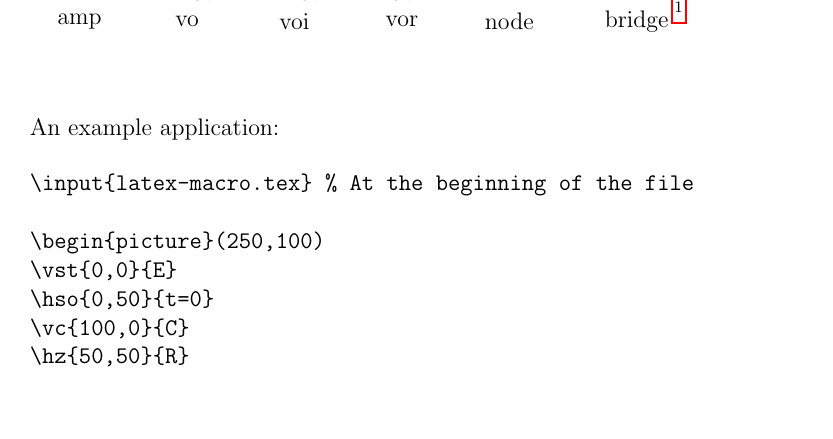
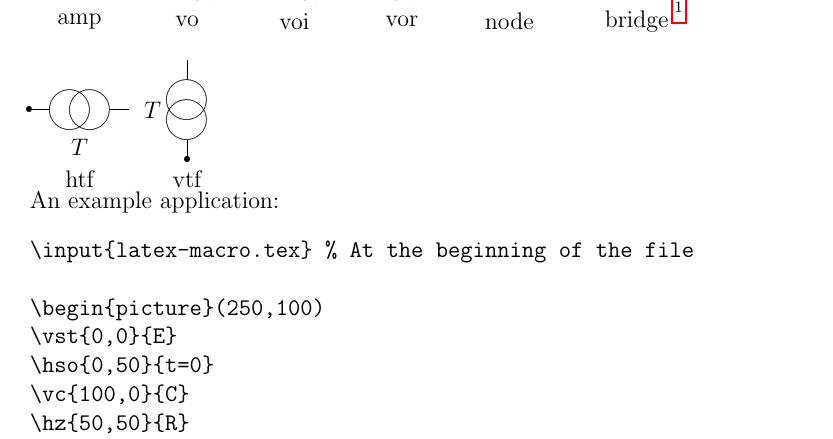
Before and after one commit to emazaheri/latex-circuit-diagram, a LaTeX document (list_of_macros.tex): part of page 4 of 4, cut so that both start at the same text, the shorter picture padded with empty space. Compiled offline with pdfLaTeX.

Commit message:
Added two macros: vertical transformer (vtf) and horizontal transformer (htf). These transformer symbols are common in power engineering diagrams.

```diff
--- a/list_of_macros.tex
+++ b/list_of_macros.tex
@@ -1004,6 +1004,18 @@
 \cn{0,50}
 \tx{35,0}{bridge}
 \end{picture} \footnote{Requires \textbackslash usepackage\{rotating\}}\\[1 cm]
+%
+\begin{picture}(50,50)(0,0)
+\htf{0,35}{T}
+\cn{0,35}
+\tx{25,0}{htf}
+\end{picture}
+%
+\begin{picture}(50,50)(0,0)
+\vtf{25,10}{T}
+\cn{25,10}
+\tx{25,0}{vtf}
+\end{picture}
 
 An example application:
 
```
Also changed, not shown: latex-macro.tex (+19 -0 lines), list_of_macros.pdf.
